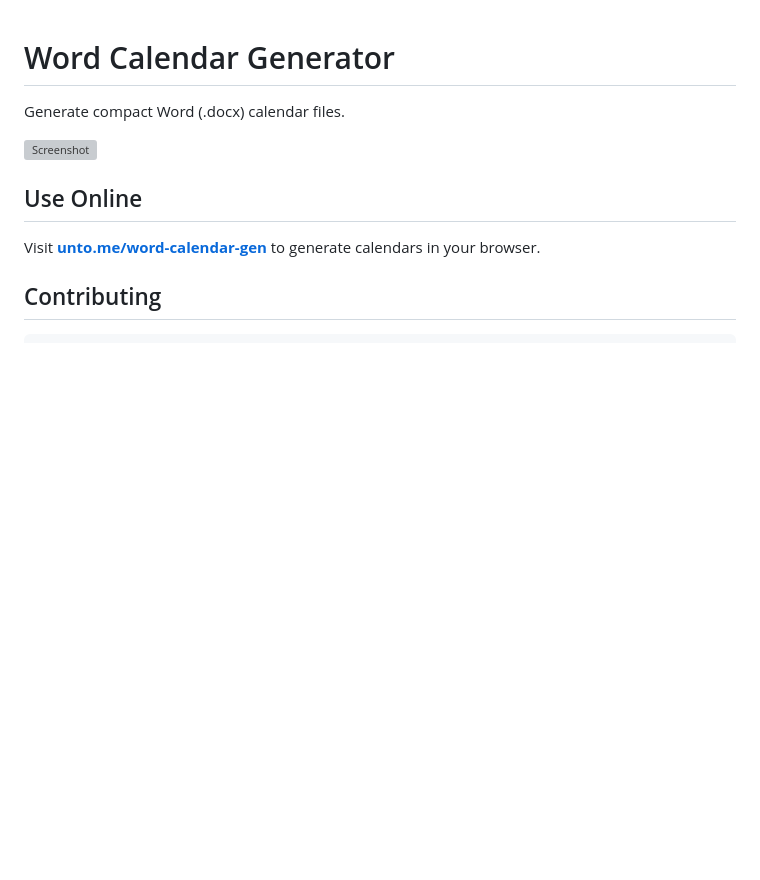
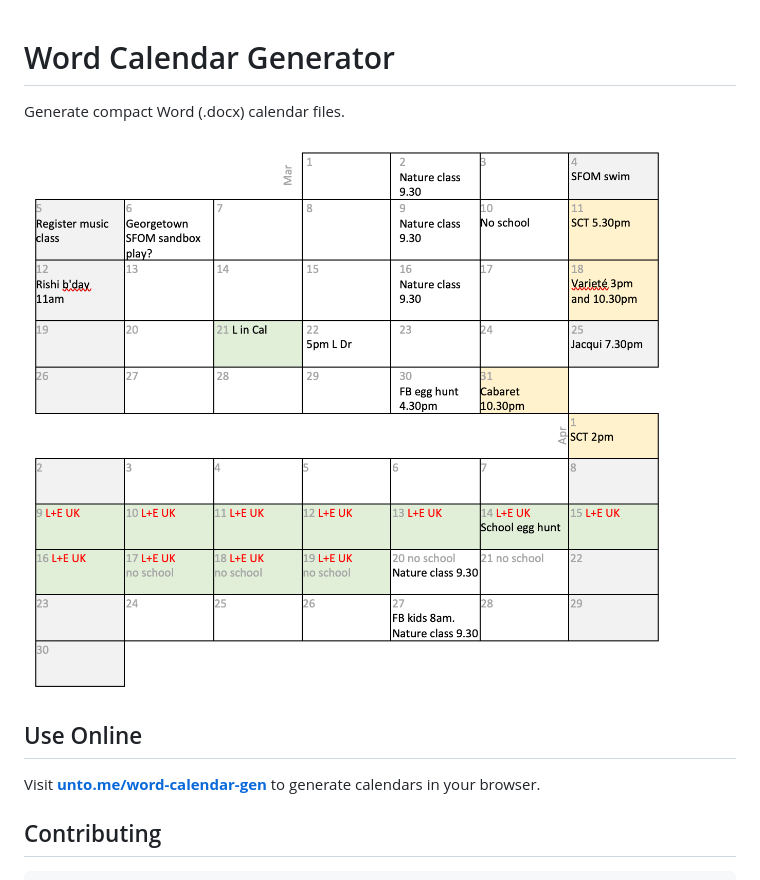
Before and after one commit to ljw1004/word-calendar-gen, a Markdown page: README.md, the part around the change. GitHub-like rendering; pictures changed too: web/screenshot.png (added); blank space fills up the shorter version; grey boxes are pictures that could not be loaded.

Commit message:
Add screenshot to README
Co-Authored-By: Claude Opus 4.5 <noreply@anthropic.com>

```diff
--- a/README.md
+++ b/README.md
@@ -2,7 +2,7 @@
 
 Generate compact Word (.docx) calendar files.
 
-![Screenshot](screenshot.png)
+![Screenshot](web/screenshot.png)
 
 ## Use Online
 
```
